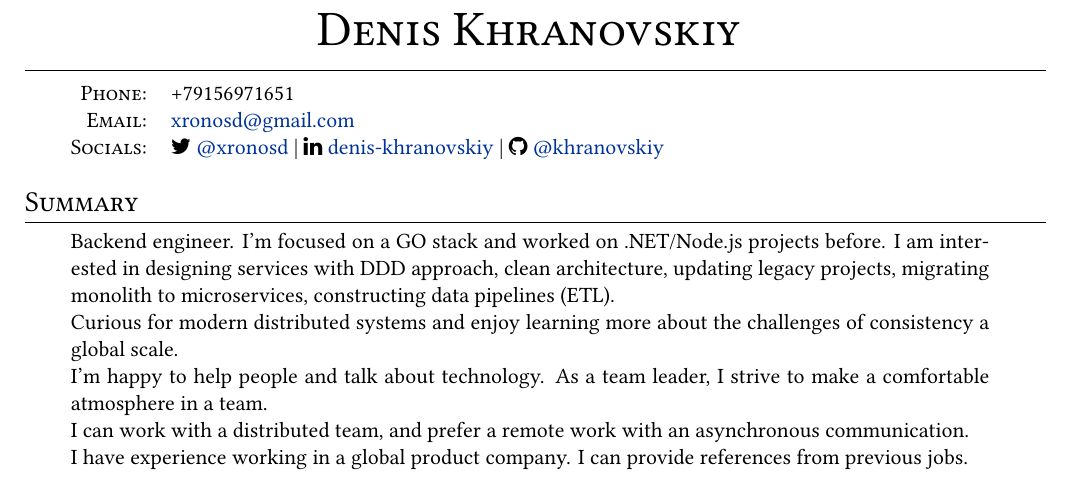
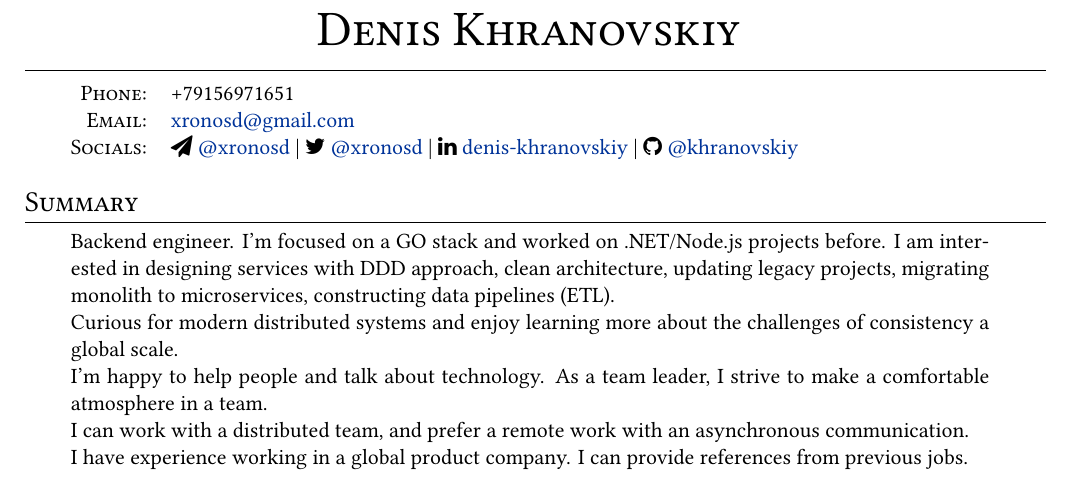
Before and after one commit to Khranovskiy/cv, a LaTeX document (Denis-Khranovskiy-lead-backend-eng.tex): part of page 1 of 3, cut so that both start at the same text. Compiled offline with XeLaTeX.

Commit message:
add tg link

```diff
--- a/Denis-Khranovskiy-lead-backend-eng.tex
+++ b/Denis-Khranovskiy-lead-backend-eng.tex
@@ -14,7 +14,7 @@
 \pagestyle{fancy}
 \fancyfoot[L]{Denis Khranovskiy}
 \fancyfoot[C]{Page \thepage\ of \pageref*{LastPage}}
-\fancyfoot[R]{\today}
+\fancyfoot[R]{September 3, 2021} %\today
 \renewcommand{\footrulewidth}{0.4pt}% default is 0pt
 \fancyhead{}
 \renewcommand{\headrulewidth}{0pt}
@@ -55,11 +55,11 @@
   \textsc{Email:}     & \href{mailto:xronosd@gmail.com}{xronosd@gmail.com}\\
   \textsc{Socials:}   %& \faHome{} \href{https://khranovsky.com}{khranovsky.com}
                       %|
-                      & \faTwitter{} \href{https://twitter.com/xronosd}{@xronosd}
-                      | \faLinkedin{} \href{https://www.linkedin.com/in/denis-khranovskiy/}{denis-khranovskiy}
-                      | \faGithub{} \href{https://github.com/khranovskiy/}{@khranovskiy}
-                      % | tg \href{https://t.me/Xronosd}{@xronosd}
-                      % | \faStackOverflow{} \href{https://stackoverflow.com/users/1768016/denis-khranovskiy}{stackoverflow}
+                    & \faPaperPlane{} \href{https://t.me/Xronosd}{@xronosd}
+                    | \faTwitter{} \href{https://twitter.com/xronosd}{@xronosd}
+                    | \faLinkedin{} \href{https://www.linkedin.com/in/denis-khranovskiy/}{denis-khranovskiy}
+                    | \faGithub{} \href{https://github.com/khranovskiy/}{@khranovskiy}
+                    % | \faStackOverflow{} \href{https://stackoverflow.com/users/1768016/denis-khranovskiy}{stackoverflow}
 \end{tabular}
 
 \section{Summary}
```
